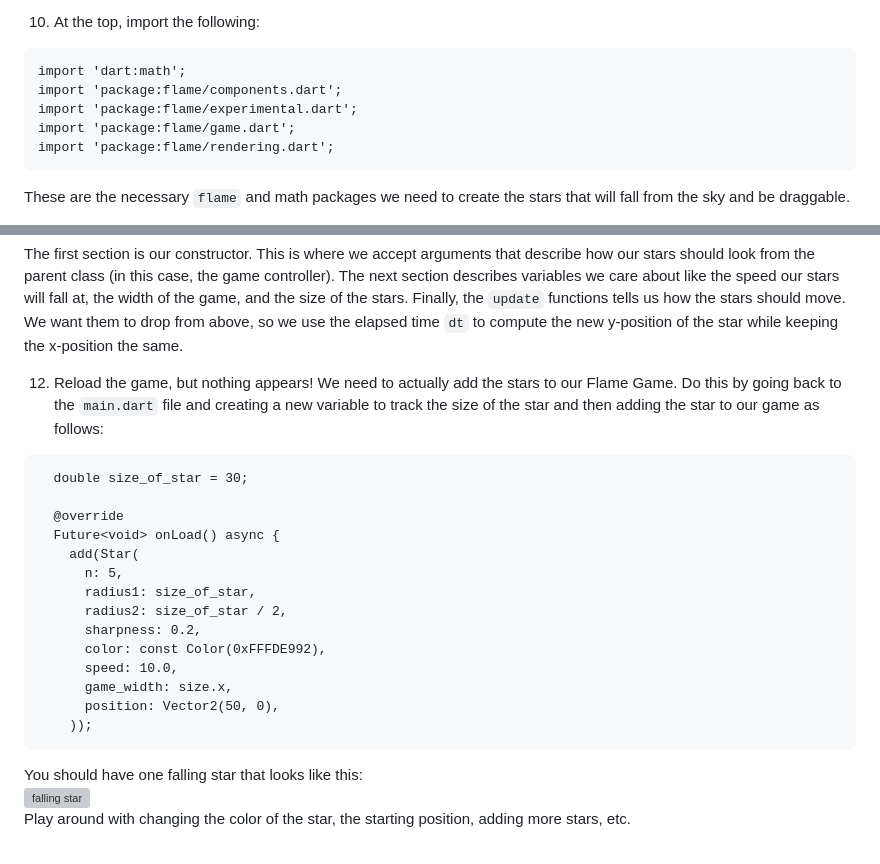
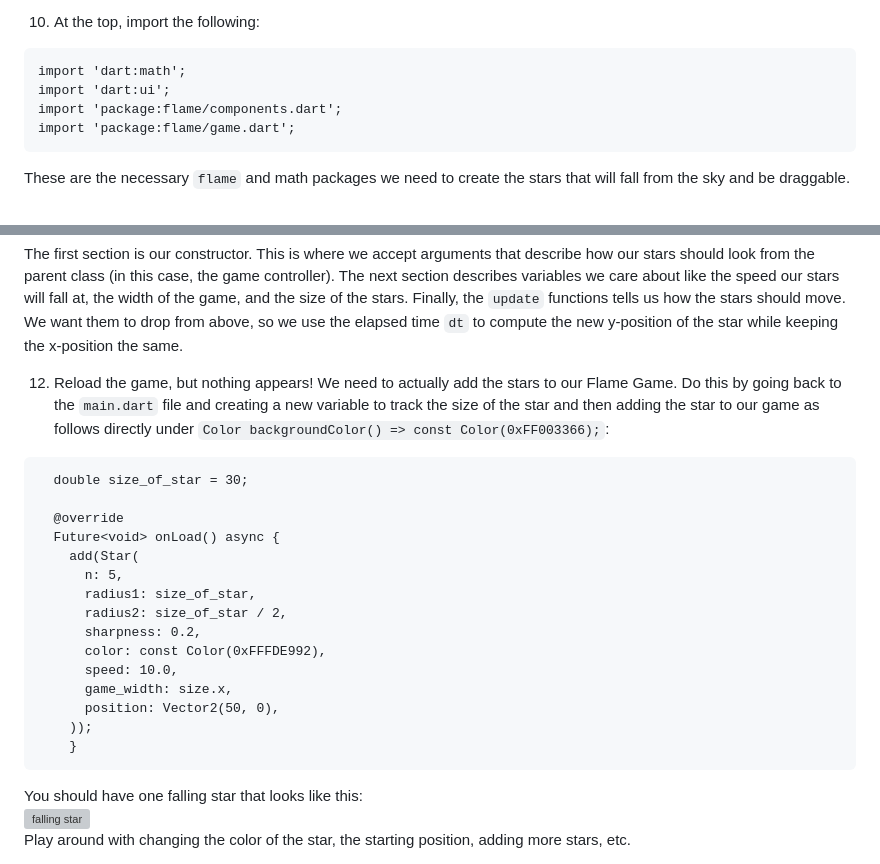
Before and after one commit to ceh-2000/paint_drop, a Markdown page: README.md, 2 parts joined by grey strips. Drawn GitHub-style; grey boxes are pictures that could not be loaded.

````diff
--- a/README.md
+++ b/README.md
@@ -92,10 +92,9 @@ All we have added to the game so far is a background color instead of the defaul
 10. At the top, import the following:
 ```
 import 'dart:math';
+import 'dart:ui';
 import 'package:flame/components.dart';
-import 'package:flame/experimental.dart';
 import 'package:flame/game.dart';
-import 'package:flame/rendering.dart';
 ```
 These are the necessary `flame` and math packages we need to create the stars that will fall from the sky and be draggable.
 
@@ -159,7 +158,7 @@ class Star extends PositionComponent {
 ```
 The first section is our constructor. This is where we accept arguments that describe how our stars should look from the parent class (in this case, the game controller). The next section describes variables we care about like the speed our stars will fall at, the width of the game, and the size of the stars. Finally, the `update` functions tells us how the stars should move. We want them to drop from above, so we use the elapsed time `dt` to compute the new y-position of the star while keeping the x-position the same.
 
-12. Reload the game, but nothing appears! We need to actually add the stars to our Flame Game. Do this by going back to the `main.dart` file and creating a new variable to track the size of the star and then adding the star to our game as follows:
+12. Reload the game, but nothing appears! We need to actually add the stars to our Flame Game. Do this by going back to the `main.dart` file and creating a new variable to track the size of the star and then adding the star to our game as follows directly under `Color backgroundColor() => const Color(0xFF003366);`:
 ```
   double size_of_star = 30;
 
@@ -175,6 +174,7 @@ The first section is our constructor. This is where we accept arguments that des
       game_width: size.x,
       position: Vector2(50, 0),
     ));
+    }
 ```
 You should have one falling star that looks like this:
 <img width="300" alt="falling star" src="https://user-images.githubusercontent.com/34041975/217389417-27cb8be4-dc5f-4960-b366-a8ffb9dc8827.png">
````
